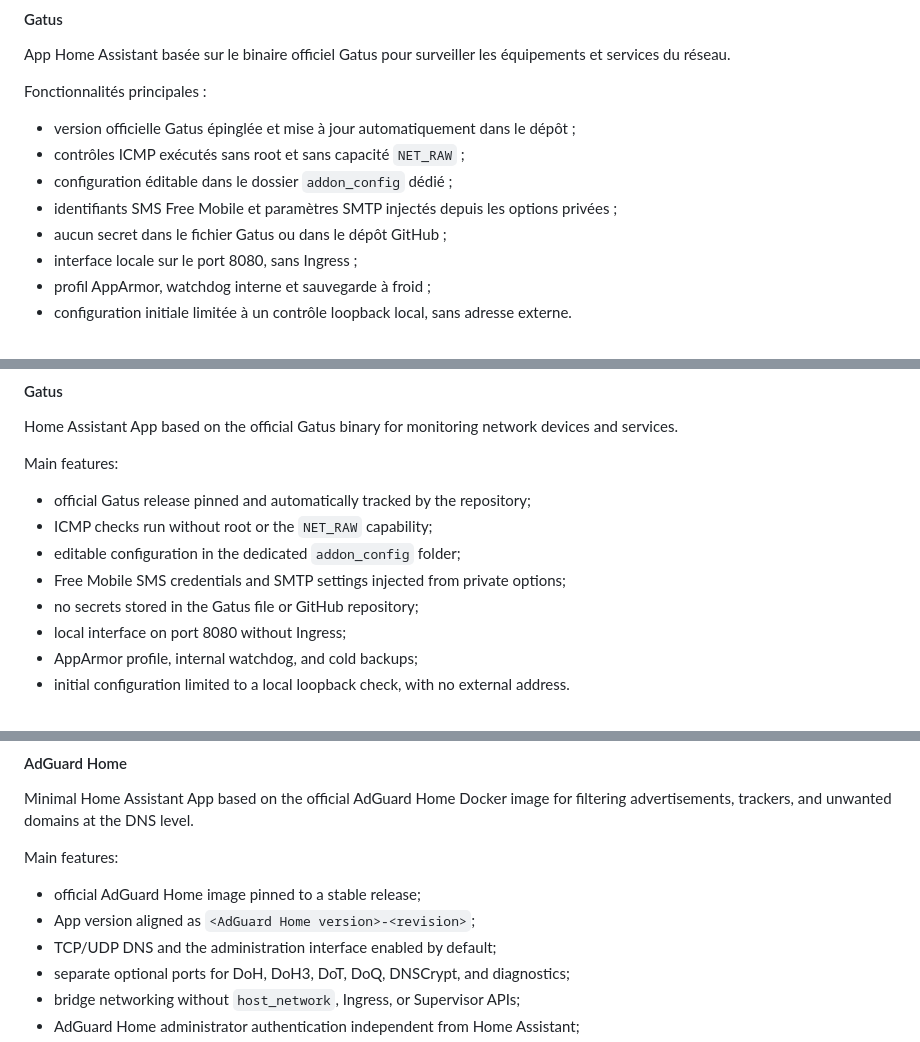
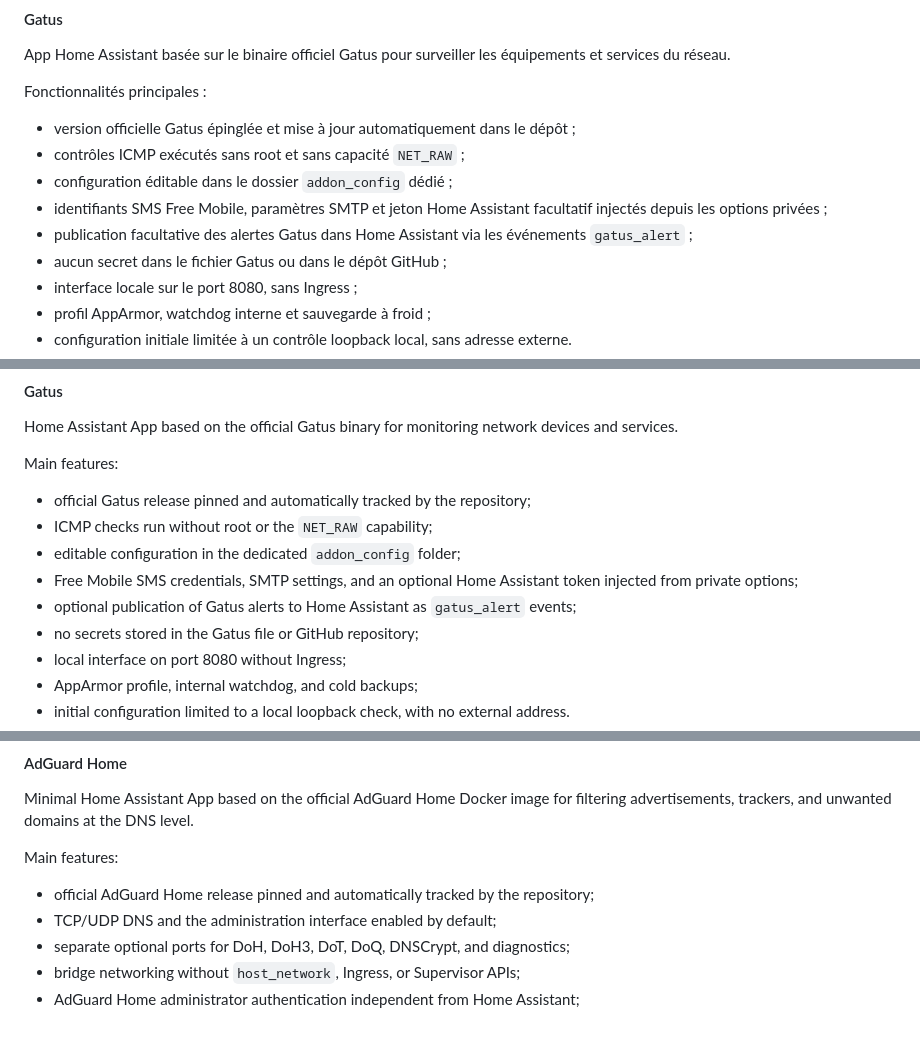
Before and after one commit to tlamoureux24/haos_apps, a Markdown page: README.md, 3 parts joined by grey strips. GitHub-like rendering.

Commit message:
Document optional Gatus Home Assistant alerts

```diff
--- a/README.md
+++ b/README.md
@@ -160,7 +160,8 @@ Fonctionnalités principales :
 - version officielle Gatus épinglée et mise à jour automatiquement dans le dépôt ;
 - contrôles ICMP exécutés sans root et sans capacité `NET_RAW` ;
 - configuration éditable dans le dossier `addon_config` dédié ;
-- identifiants SMS Free Mobile et paramètres SMTP injectés depuis les options privées ;
+- identifiants SMS Free Mobile, paramètres SMTP et jeton Home Assistant facultatif injectés depuis les options privées ;
+- publication facultative des alertes Gatus dans Home Assistant via les événements `gatus_alert` ;
 - aucun secret dans le fichier Gatus ou dans le dépôt GitHub ;
 - interface locale sur le port 8080, sans Ingress ;
 - profil AppArmor, watchdog interne et sauvegarde à froid ;
@@ -387,7 +388,8 @@ Main features:
 - official Gatus release pinned and automatically tracked by the repository;
 - ICMP checks run without root or the `NET_RAW` capability;
 - editable configuration in the dedicated `addon_config` folder;
-- Free Mobile SMS credentials and SMTP settings injected from private options;
+- Free Mobile SMS credentials, SMTP settings, and an optional Home Assistant token injected from private options;
+- optional publication of Gatus alerts to Home Assistant as `gatus_alert` events;
 - no secrets stored in the Gatus file or GitHub repository;
 - local interface on port 8080 without Ingress;
 - AppArmor profile, internal watchdog, and cold backups;
@@ -403,8 +405,7 @@ Minimal Home Assistant App based on the official AdGuard Home Docker image for f
 
 Main features:
 
-- official AdGuard Home image pinned to a stable release;
-- App version aligned as `<AdGuard Home version>-<revision>`;
+- official AdGuard Home release pinned and automatically tracked by the repository;
 - TCP/UDP DNS and the administration interface enabled by default;
 - separate optional ports for DoH, DoH3, DoT, DoQ, DNSCrypt, and diagnostics;
 - bridge networking without `host_network`, Ingress, or Supervisor APIs;
```
